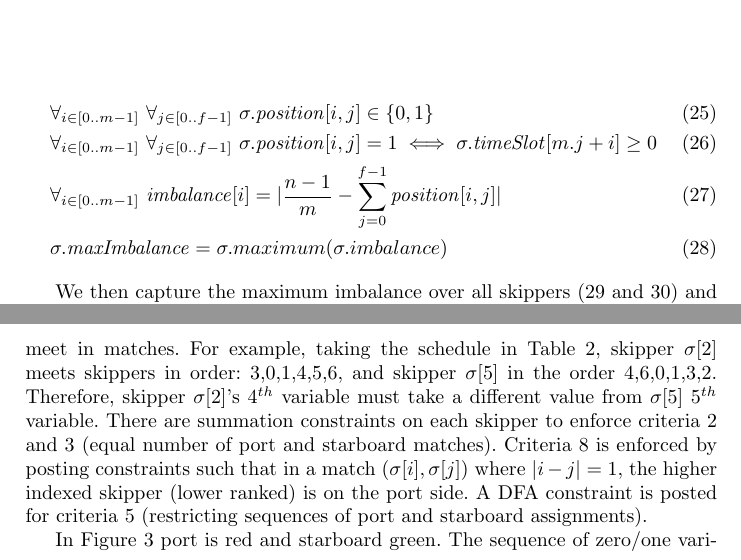
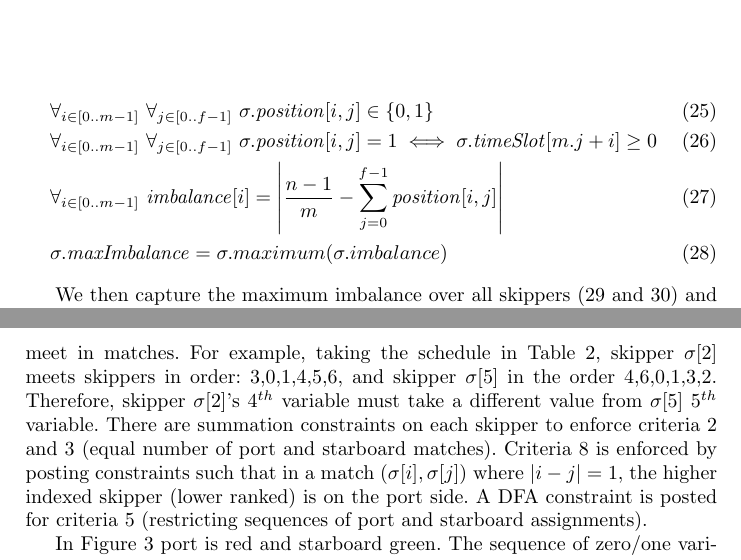
Before and after one commit to ciaranm/cp2015-boats-paper, a LaTeX paper (paper.tex): two parts of pages 7 and 8 of 9, joined at a grey line, cut so that both start at the same text. Compiled offline with pdfLaTeX.

Commit message:
Better absolute value formatting

```diff
--- a/paper.tex
+++ b/paper.tex
@@ -7,6 +7,7 @@
 \usepackage{float}
 \usepackage{listings}
 \usepackage[ruled,vlined]{algorithm2e}
+\usepackage{mathtools}
 \usepackage{coffee2}
 
 \newcommand{\match}{\mathit{match}}
@@ -31,6 +32,8 @@
 \newcommand{\eachOccursExactlyOnce}{\mathrm{eachOccursExactlyOnce}}
 \newcommand{\allDifferent}{\mathrm{allDifferent}}
 \newcommand{\minimise}{\mathrm{minimise}}
+
+\DeclarePairedDelimiter\abs{\lvert}{\rvert}
 
 \pagestyle{plain}
 \begin{document}
@@ -300,7 +303,7 @@ maximum imbalance over all positions for this skipper.
 \begin{flalign}
     & \forall_{i\in [0..m-1]} ~ \forall_{j \in [0..f-1]} ~ \sigma.\position[{i,j}] \in \{0,1\} \label{posA} \\
     & \forall_{i \in [0..m-1]} ~ \forall_{j \in [0..f-1]} ~ \sigma.\position[{i,j}] = 1 \iff \sigma.\timeSlot[{m.j+i}] \geq 0 \label{posB} \\
-    & \forall_{i \in [0..m-1]} ~ \imbalance[{i}] = |\frac{n-1}{m} - \sum_{j=0}^{f-1} \position[{i,j}]| \label{imbA} \\
+    & \forall_{i \in [0..m-1]} ~ \imbalance[{i}] = \abs*{\frac{n-1}{m} - \sum_{j=0}^{f-1} \position[{i,j}]} \label{imbA} \\
 & \sigma.\maxImbalance = \sigma.maximum(\sigma.imbalance)  \label{imbB}
 \end{flalign}
 
@@ -355,7 +358,7 @@ skipper $\sigma[{2}]$'s 4$^{th}$ variable must take a different value from
 $\sigma[{5}]$ 5$^{th}$ variable. There are summation constraints on each
 skipper to enforce criteria 2 and 3 (equal number of port and starboard
 matches). Criteria 8 is enforced by posting constraints such that in a match
-($\sigma[{i}],\sigma[{j}]$) where $|i - j| = 1$, the higher indexed skipper
+($\sigma[{i}],\sigma[{j}]$) where $\abs*{i - j} = 1$, the higher indexed skipper
 (lower ranked) is on the port side. A DFA constraint is posted for criteria 5
 (restricting sequences of port and starboard assignments).
 
```
